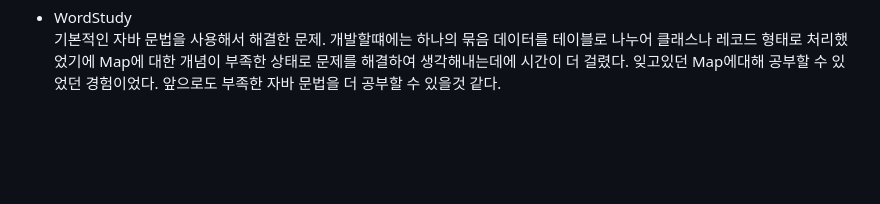
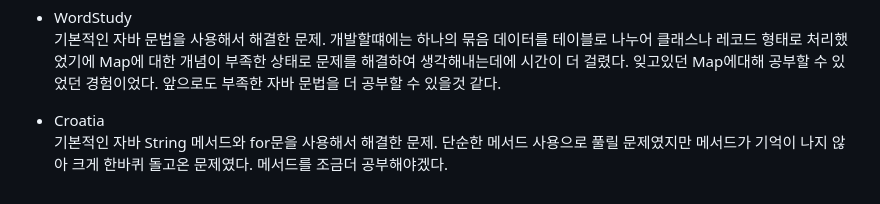
Before and after one commit to seoyunch/vacation_study, a Markdown page: README.md, the part around the change. GitHub-like rendering; blank space fills up the shorter version.

```diff
--- a/README.md
+++ b/README.md
@@ -65,3 +65,6 @@
 - WordStudy<br>
   기본적인 자바 문법을 사용해서 해결한 문제. 개발할떄에는 하나의 묶음 데이터를 테이블로 나누어 클래스나 레코드 형태로 처리했었기에 Map에 대한 개념이 부족한 상태로 문제를 해결하여 생각해내는데에 시간이 더 걸렸다.
   잊고있던 Map에대해 공부할 수 있었던 경험이었다. 앞으로도 부족한 자바 문법을 더 공부할 수 있을것 같다.
+
+- Croatia<br>
+  기본적인 자바 String 메서드와 for문을 사용해서 해결한 문제. 단순한 메서드 사용으로 풀릴 문제였지만 메서드가 기억이 나지 않아 크게 한바퀴 돌고온 문제였다. 메서드를 조금더 공부해야겠다.
```
